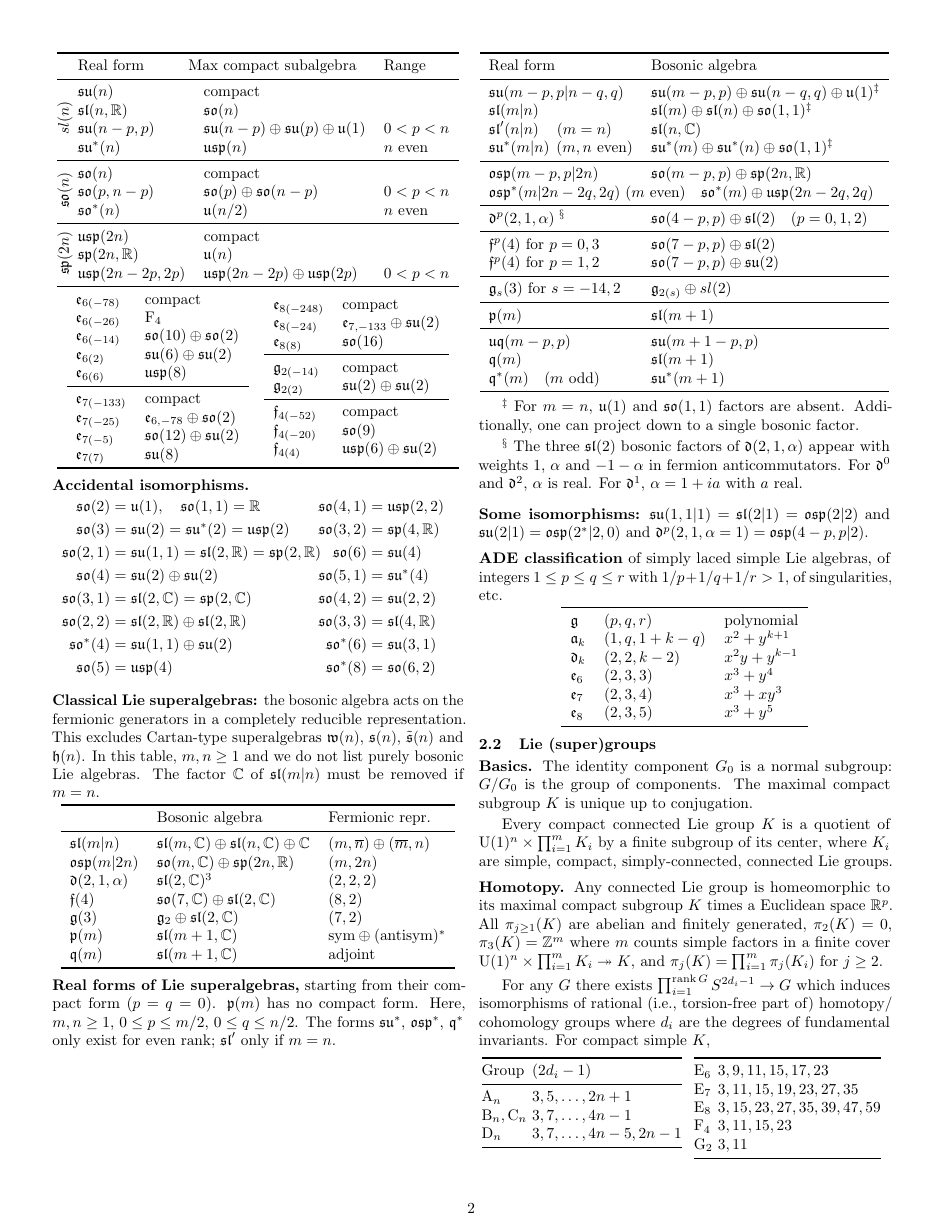
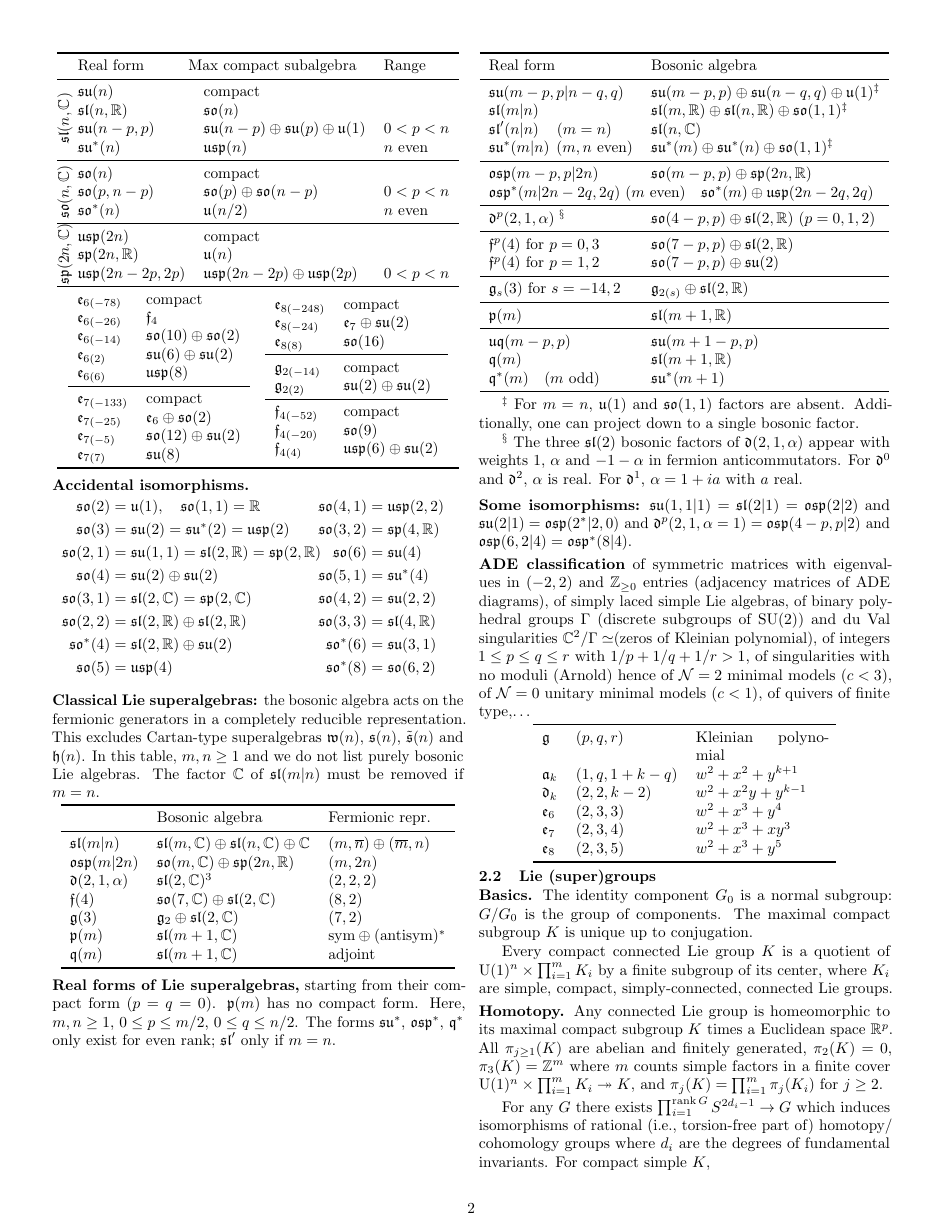
Before and after one commit to blefloch/tables-for-supersymmetry, a LaTeX document (Tables-for-susy.tex): page 2 of 7. Compiled offline with pdfLaTeX.

Commit message:
Drop nonstandard shorthand sl(n) for sl(n,R)

```diff
--- a/Tables-for-susy.tex
+++ b/Tables-for-susy.tex
@@ -157,6 +157,7 @@
   \mathfrak {
     \str_case:nnF {#1}
       {
+        { gl } { gl }
         { sl } { sl }
         { so } { so }
         { su } { su }
@@ -345,7 +345,7 @@ In $\lie{E}_{r(s)}$, $s$ is the number of $(\text{non-compact})-(\text{compact})
 \lie{so}(4)&=\lie{su}(2)\oplus \lie{su}(2)\\
 \lie{so}(3,1)&=\lie{sl}(2,\CC)=\lie{sp}(2,\CC)\\
 \lie{so}(2,2)&=\lie{sl}(2,\RR)\oplus \lie{sl}(2,\RR)\\
-\lie{so}^*(4)&=\lie{su}(1,1)\oplus \lie{su}(2)\\
+\lie{so}^*(4)&=\lie{sl}(2,\RR)\oplus \lie{su}(2)\\
 \lie{so}(5)&=\lie{usp}(4)
 \end{align*}
 \end{minipage}%
@@ -386,24 +386,24 @@ The forms $\lie{su}^*$, $\lie{osp}^*$, $\lie{Q}^*$ only exist for even rank; $\l
 \begin{tab}{*{2}{>{$}l<{$}}}
 \text{Real form} & \text{Bosonic algebra}  \\ \midrule
 \lie{su}(m-p,p|n-q,q) & \lie{su}(m-p,p)\oplus \lie{su}(n-q,q)\oplus \lie{u}(1)\tabfoot{1}\\
-\lie{sl}(m|n) & \lie{sl}(m)\oplus \lie{sl}(n)\oplus \lie{so}(1,1)\tabfoot{1} \\
+\lie{sl}(m|n) & \lie{sl}(m,\RR)\oplus \lie{sl}(n,\RR)\oplus \lie{so}(1,1)\tabfoot{1} \\
 \lie{sl}'(n|n) \quad\, (m=n)& \lie{sl}(n,\CC)\\
 \lie{su}^*(m|n) \:\: (m,n \text{ even}) & \lie{su}^*(m)\oplus \lie{su}^*(n)\oplus \lie{so}(1,1)\tabfoot{1}\\
 \midrule
 \lie{osp}(m-p,p|2n) & \lie{so}(m-p,p)\oplus \lie{sp}(2n,\RR) \\
 \multicolumn{2}{l}{$\lie{osp}^*(m|2n-2q,2q)$ ($m$ even)\quad $\lie{so}^*(m)\oplus \lie{usp}(2n-2q,2q)$} \\
 \midrule
-\lie{D}^p(2,1,\alpha) \;\tabfoot{2} & \lie{so}(4-p,p)\oplus \lie{sl}(2)\quad (p=0,1,2)\\
+\lie{D}^p(2,1,\alpha) \;\tabfoot{2} & \lie{so}(4-p,p)\oplus \lie{sl}(2,\RR)\ (p=0,1,2)\\
 \midrule
-\lie{F}^p(4) \text{ for $p=0,3$} & \lie{so}(7-p,p)\oplus \lie{sl}(2) \\
+\lie{F}^p(4) \text{ for $p=0,3$} & \lie{so}(7-p,p)\oplus \lie{sl}(2,\RR) \\
 \lie{F}^p(4) \text{ for $p=1,2$} & \lie{so}(7-p,p)\oplus \lie{su}(2) \\
 \midrule
-\lie{G}_s(3) \text{ for $s=-14,2$} & \lie{G}_{2(s)}\oplus sl(2) \\
+\lie{G}_s(3) \text{ for $s=-14,2$} & \lie{G}_{2(s)}\oplus \lie{sl}(2,\RR) \\
 \midrule
-\lie{P}(m) & \lie{sl}(m+1) \\
+\lie{P}(m) & \lie{sl}(m+1,\RR) \\
 \midrule
 \lie{UQ}(m-p,p) & \lie{su}(m+1-p,p) \\
-\lie{Q}(m) & \lie{sl}(m+1) \\
+\lie{Q}(m) & \lie{sl}(m+1,\RR) \\
 \lie{Q}^*(m) \quad (m \text{ odd}) & \lie{su}^*(m+1) \\
 \end{tab}
 
@@ -420,18 +420,26 @@ For $\lie{D}^0$ and $\lie{D}^2$, $\alpha$ is real.  For $\lie{D}^1$, $\alpha=1+i
 \paragraph{Some isomorphisms:}
 $\lie{su}(1,1|1)=\lie{sl}(2|1)=\lie{osp}(2|2)$
 and $\lie{su}(2|1)=\lie{osp}(2^*|2,0)$
-and $\lie{D}^p(2,1,\alpha=1)=\lie{osp}(4-p,p|2)$.
+and $\lie{D}^p(2,1,\alpha=1)=\lie{osp}(4-p,p|2)$
+and $\lie{osp}(6,2|4)=\lie{osp}^*(8|4)$.
 % todo: complete this list
 
-\paragraph{ADE classification} of simply laced simple Lie algebras, of integers $1\leq p\leq q\leq r$ with $1/p+1/q+1/r>1$, of singularities, \etc.
-\begin{tab}{*{3}{>{$}l<{$}}}
-  \lie{G} & (p,q,r) & \text{polynomial} \\
-  \lie{A}_k & (1,q,1+k-q) & x^2+y^{k+1} \\
-  \lie{D}_k & (2,2,k-2) & x^2y+y^{k-1} \\
-  \lie{E}_6 & (2,3,3) & x^3+y^4 \\
-  \lie{E}_7 & (2,3,4) & x^3+xy^3 \\
-  \lie{E}_8 & (2,3,5) & x^3+y^5 \\
-\end{tab}\label{page:ADE-polynomial}
+\paragraph{ADE classification}
+of symmetric matrices with eigenvalues in $(-2,2)$ and $\ZZ_{\geq 0}$ entries (adjacency matrices of ADE diagrams),
+of simply laced simple Lie algebras,
+of binary polyhedral groups~$\Gamma$ (discrete subgroups of $\Lie{SU}(2)$) and du~Val singularities $\CC^2/\Gamma\simeq$(zeros of Kleinian polynomial),
+of integers $1\leq p\leq q\leq r$ with $1/p+1/q+1/r>1$,
+of singularities with no moduli (Arnold) hence of $\Nsusy=2$ minimal models ($c<3$),
+of $\Nsusy=0$ unitary minimal models ($c<1$),
+of quivers of finite type,\ldots{}
+\begin{tab}{*{3}{>{$}l<{$}}}\label{page:ADE-polynomial}
+  \lie{G} & (p,q,r) & \multicolumn{1}{p{3cm}}{Kleinian polynomial} \\
+  \lie{A}_k & (1,q,1+k-q) & w^2+x^2+y^{k+1} \\
+  \lie{D}_k & (2,2,k-2) & w^2+x^2y+y^{k-1} \\
+  \lie{E}_6 & (2,3,3) & w^2+x^3+y^4 \\
+  \lie{E}_7 & (2,3,4) & w^2+x^3+xy^3 \\
+  \lie{E}_8 & (2,3,5) & w^2+x^3+y^5 \\
+\end{tab}
 
 \subsection{Lie (super)groups}
 
```
Also changed, not shown: Tables-for-susy.tex (15 more changed lines).
